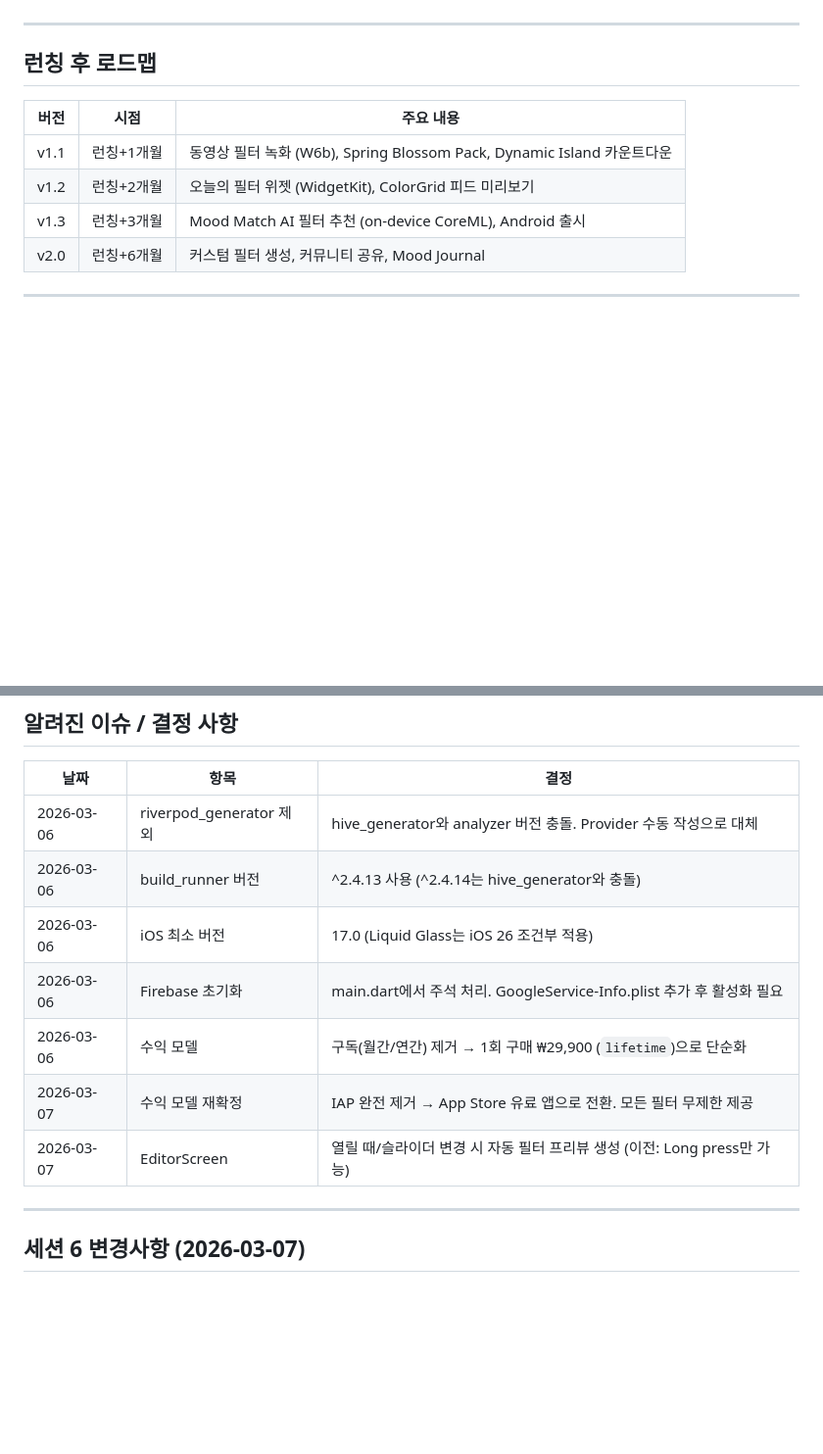
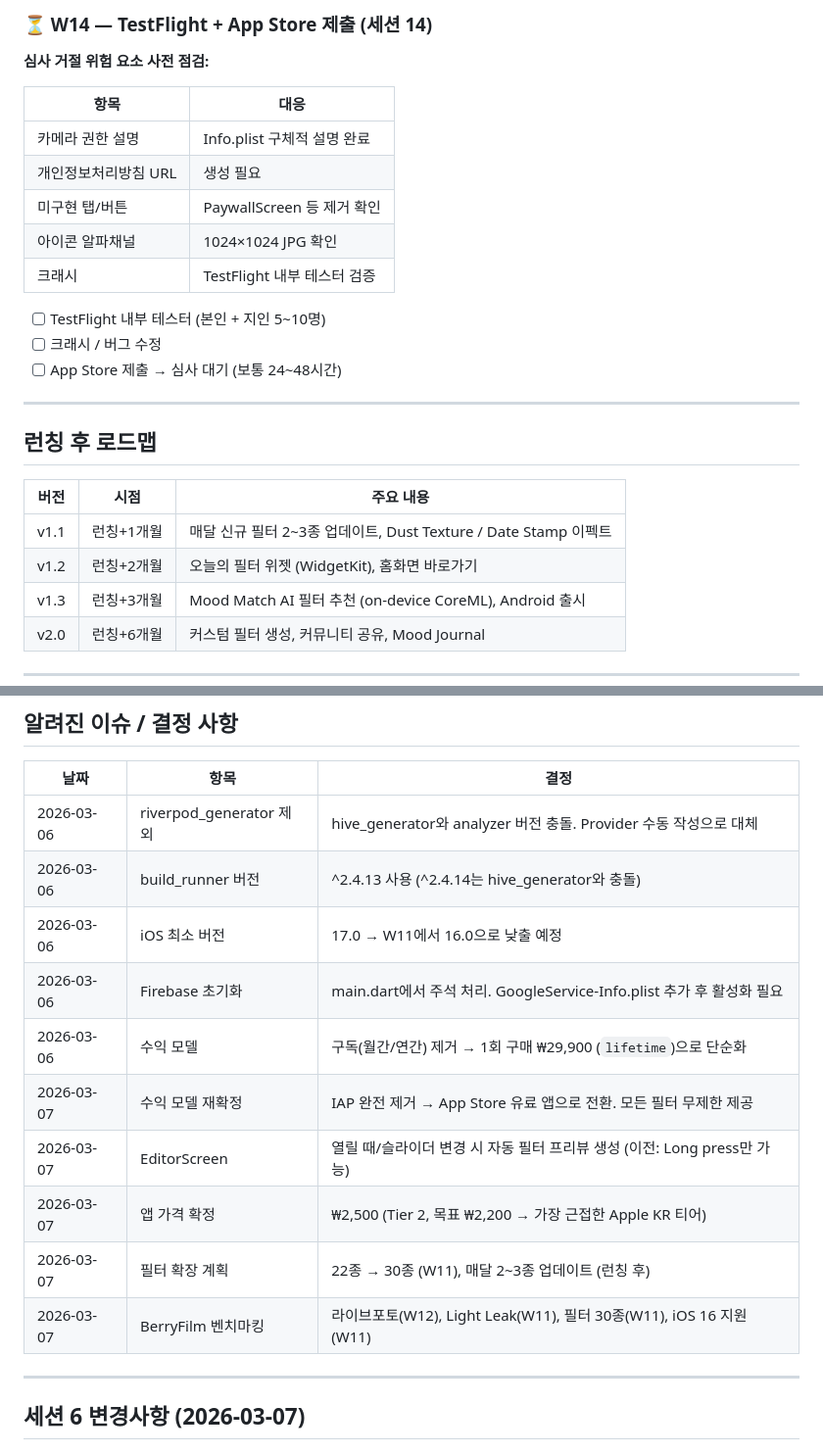
Before and after one commit to moonkj/moodfilm, a Markdown page: PROCESS.md, 2 parts joined by grey strips. Shown at 98% size. Drawn GitHub-style; blank space fills up the shorter version.

```diff
--- a/PROCESS.md
+++ b/PROCESS.md
@@ -182,3 +231,18 @@ flutter build ios --release --no-codesign
+### ⏳ W14 — TestFlight + App Store 제출 (세션 14)
+
+**심사 거절 위험 요소 사전 점검:**
+
+| 항목 | 대응 |
+|------|------|
+| 카메라 권한 설명 | Info.plist 구체적 설명 완료 |
+| 개인정보처리방침 URL | 생성 필요 |
+| 미구현 탭/버튼 | PaywallScreen 등 제거 확인 |
+| 아이콘 알파채널 | 1024×1024 JPG 확인 |
+| 크래시 | TestFlight 내부 테스터 검증 |
+
+- [ ] TestFlight 내부 테스터 (본인 + 지인 5~10명)
+- [ ] 크래시 / 버그 수정
+- [ ] App Store 제출 → 심사 대기 (보통 24~48시간)
 
 ---
 
@@ -186,8 +250,8 @@ flutter build ios --release --no-codesign
 
 | 버전 | 시점 | 주요 내용 |
 |------|------|-----------|
-| v1.1 | 런칭+1개월 | 동영상 필터 녹화 (W6b), Spring Blossom Pack, Dynamic Island 카운트다운 |
-| v1.2 | 런칭+2개월 | 오늘의 필터 위젯 (WidgetKit), ColorGrid 피드 미리보기 |
+| v1.1 | 런칭+1개월 | 매달 신규 필터 2~3종 업데이트, Dust Texture / Date Stamp 이펙트 |
+| v1.2 | 런칭+2개월 | 오늘의 필터 위젯 (WidgetKit), 홈화면 바로가기 |
 | v1.3 | 런칭+3개월 | Mood Match AI 필터 추천 (on-device CoreML), Android 출시 |
 | v2.0 | 런칭+6개월 | 커스텀 필터 생성, 커뮤니티 공유, Mood Journal |
 
@@ -212,11 +276,14 @@ flutter build ios --release --no-codesign
 |------|------|------|
 | 2026-03-06 | riverpod_generator 제외 | hive_generator와 analyzer 버전 충돌. Provider 수동 작성으로 대체 |
 | 2026-03-06 | build_runner 버전 | ^2.4.13 사용 (^2.4.14는 hive_generator와 충돌) |
-| 2026-03-06 | iOS 최소 버전 | 17.0 (Liquid Glass는 iOS 26 조건부 적용) |
+| 2026-03-06 | iOS 최소 버전 | 17.0 → W11에서 16.0으로 낮출 예정 |
 | 2026-03-06 | Firebase 초기화 | main.dart에서 주석 처리. GoogleService-Info.plist 추가 후 활성화 필요 |
 | 2026-03-06 | 수익 모델 | 구독(월간/연간) 제거 → 1회 구매 ₩29,900 (`lifetime`)으로 단순화 |
 | 2026-03-07 | 수익 모델 재확정 | IAP 완전 제거 → App Store 유료 앱으로 전환. 모든 필터 무제한 제공 |
 | 2026-03-07 | EditorScreen | 열릴 때/슬라이더 변경 시 자동 필터 프리뷰 생성 (이전: Long press만 가능) |
+| 2026-03-07 | 앱 가격 확정 | ₩2,500 (Tier 2, 목표 ₩2,200 → 가장 근접한 Apple KR 티어) |
+| 2026-03-07 | 필터 확장 계획 | 22종 → 30종 (W11), 매달 2~3종 업데이트 (런칭 후) |
+| 2026-03-07 | BerryFilm 벤치마킹 | 라이브포토(W12), Light Leak(W11), 필터 30종(W11), iOS 16 지원(W11) |
 
 ---
 
```
Also changed, not shown: other parts of PROCESS.md (+57 -8 lines).
